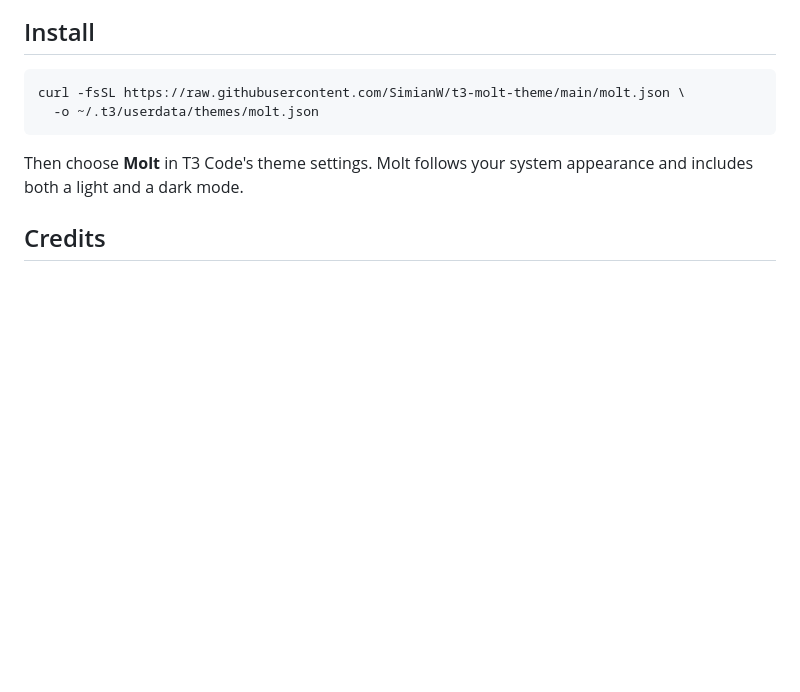
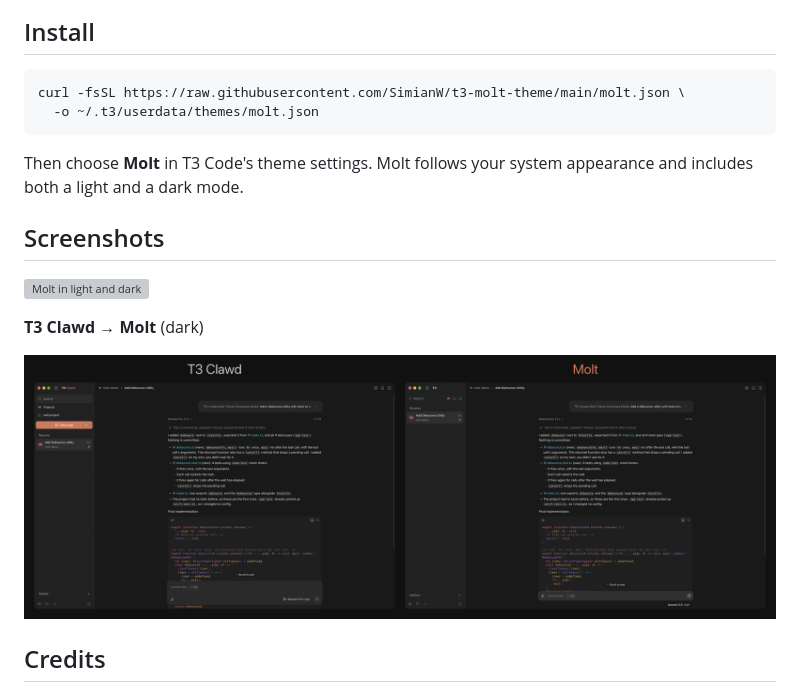
Before and after one commit to SimianW/t3-molt-theme, a Markdown page: README.md, the part around one of its changes. Drawn GitHub-style; pictures changed too: media/before-after.png (added); blank space fills up the shorter version; grey boxes are pictures that could not be loaded.

Commit message:
Add demo video, GIF and screenshots

```diff
--- a/README.md
+++ b/README.md
@@ -13,6 +15,14 @@ curl -fsSL https://raw.githubusercontent.com/SimianW/t3-molt-theme/main/molt.jso
 
 Then choose **Molt** in T3 Code's theme settings. Molt follows your system appearance and includes both a light and a dark mode.
 
+## Screenshots
+
+![Molt in light and dark](media/molt-light-dark.png)
+
+**T3 Clawd → Molt** (dark)
+
+![T3 Clawd vs Molt](media/before-after.png)
+
 ## Credits
 
 - Based on [rohit3a/t3-clawd](https://github.com/rohit3a/t3-clawd).
```
Also changed, not shown: other parts of README.md (+2 -0 lines), 5 other files.
